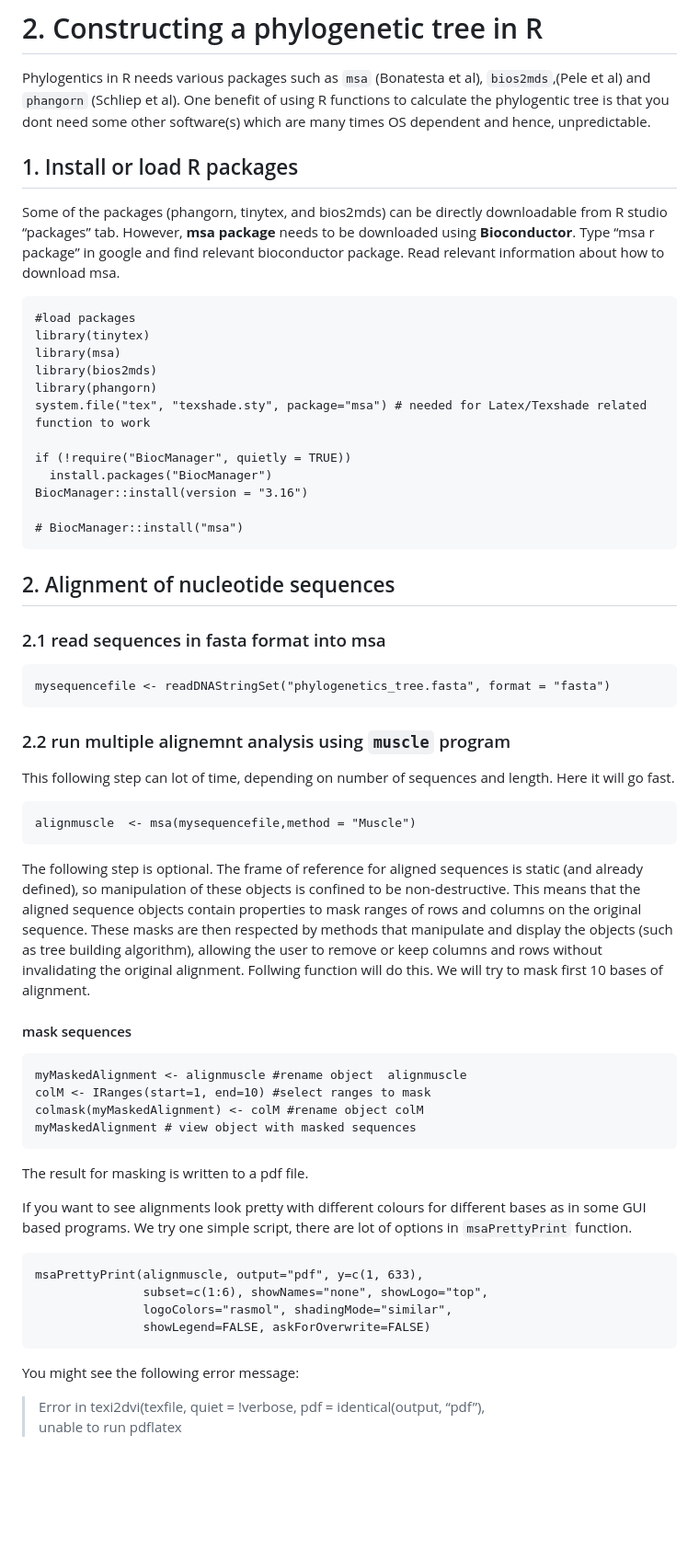
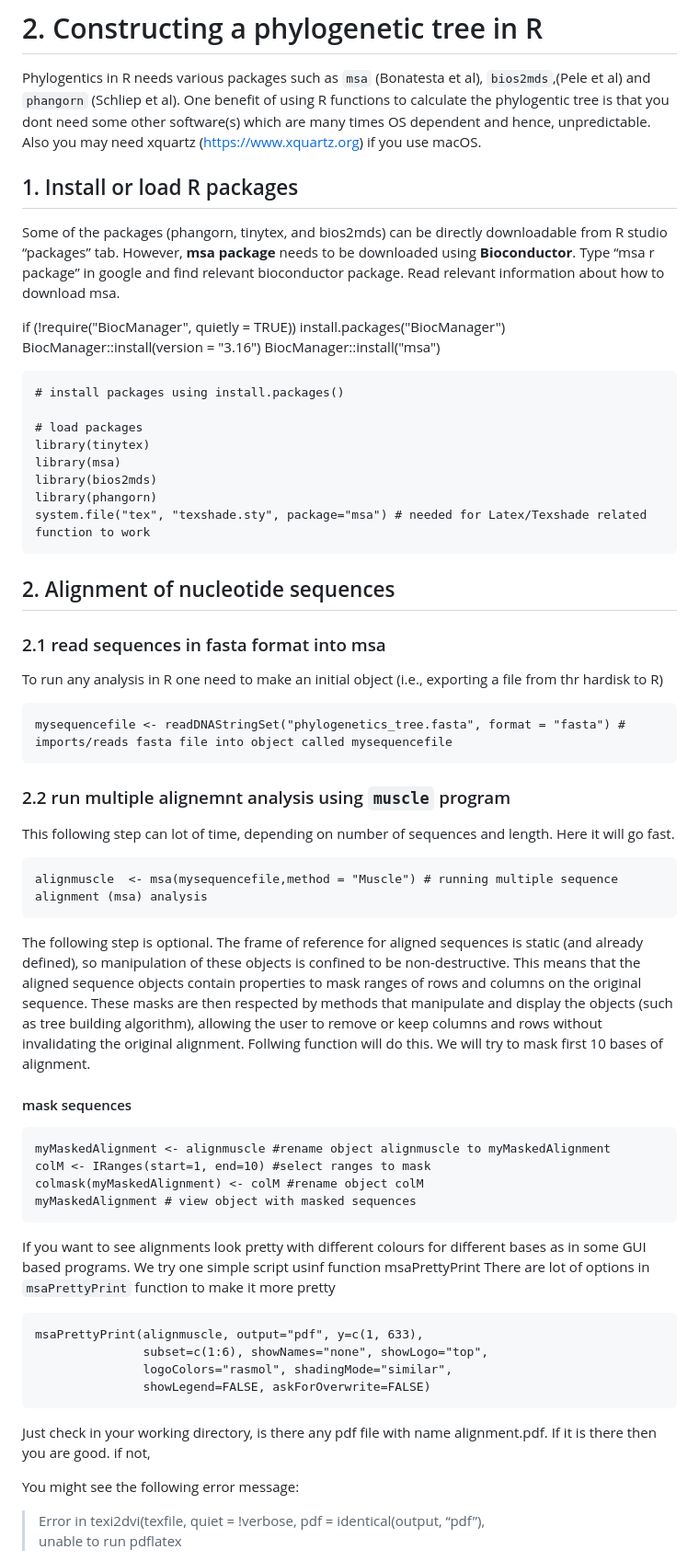
Before and after one commit to bioinfo-arctic/FSK2053, a Markdown page: Spring_2023/scripts/phylogenetic_5523.md, the part around one of its changes. Shown at 92% size. Rendered like a GitHub page; blank space fills up the shorter version.

```diff
--- a/Spring_2023/scripts/phylogenetic_5523.md
+++ b/Spring_2023/scripts/phylogenetic_5523.md
@@ -70,7 +70,7 @@ Phylogentics in R needs various packages such as `msa` (Bonatesta et
 al), `bios2mds`,(Pele et al) and `phangorn` (Schliep et al). One benefit
 of using R functions to calculate the phylogentic tree is that you dont
 need some other software(s) which are many times OS dependent and hence,
-unpredictable.
+unpredictable. Also you may need xquartz (https://www.xquartz.org) if you use macOS.
 
 ## 1. Install or load R packages
 
@@ -80,33 +80,34 @@ needs to be downloaded using **Bioconductor**. Type “msa r package” in
 google and find relevant bioconductor package. Read relevant information
 about how to download msa.
 
-    #load packages
+ if (!require("BiocManager", quietly = TRUE))
+      install.packages("BiocManager")
+    BiocManager::install(version = "3.16")
+    BiocManager::install("msa")
+
+    # install packages using install.packages()
+
+    # load packages
     library(tinytex)
     library(msa)
     library(bios2mds)
     library(phangorn)
     system.file("tex", "texshade.sty", package="msa") # needed for Latex/Texshade related function to work
 
-    if (!require("BiocManager", quietly = TRUE))
-      install.packages("BiocManager")
-    BiocManager::install(version = "3.16")
-
-    # BiocManager::install("msa")
-
-
-
 ## 2. Alignment of nucleotide sequences
 
 ### 2.1 read sequences in fasta format into msa
 
-    mysequencefile <- readDNAStringSet("phylogenetics_tree.fasta", format = "fasta")
+To run any analysis in R one need to make an initial object (i.e., exporting a file from thr hardisk to R)
+
+    mysequencefile <- readDNAStringSet("phylogenetics_tree.fasta", format = "fasta") # imports/reads fasta file into object called mysequencefile
 
 ### 2.2 run multiple alignemnt analysis using `muscle` program
 
 This following step can lot of time, depending on number of sequences
 and length. Here it will go fast.
 
-    alignmuscle  <- msa(mysequencefile,method = "Muscle")
+    alignmuscle  <- msa(mysequencefile,method = "Muscle") # running multiple sequence alignment (msa) analysis
 
 The following step is optional. The frame of reference for aligned
 sequences is static (and already defined), so manipulation of these
@@ -120,21 +121,22 @@ will try to mask first 10 bases of alignment.
 
 #### mask sequences
 
-    myMaskedAlignment <- alignmuscle #rename object  alignmuscle
+    myMaskedAlignment <- alignmuscle #rename object alignmuscle to myMaskedAlignment
     colM <- IRanges(start=1, end=10) #select ranges to mask
     colmask(myMaskedAlignment) <- colM #rename object colM
     myMaskedAlignment # view object with masked sequences
 
-The result for masking is written to a pdf file.
-
 If you want to see alignments look pretty with different colours for
-different bases as in some GUI based programs. We try one simple script,
-there are lot of options in `msaPrettyPrint` function.
+different bases as in some GUI based programs. We try one simple script usinf function msaPrettyPrint
+There are lot of options in `msaPrettyPrint` function to make it more pretty
 
     msaPrettyPrint(alignmuscle, output="pdf", y=c(1, 633),
                    subset=c(1:6), showNames="none", showLogo="top",
                    logoColors="rasmol", shadingMode="similar",
                    showLegend=FALSE, askForOverwrite=FALSE)
+
+ Just check in your working directory, is there any pdf file with name alignment.pdf. If it is there then you are good.
+if not,
 
 You might see the following error message:
 
```
Also changed, not shown: other parts of Spring_2023/scripts/phylogenetic_5523.md (+9 -7 lines).
